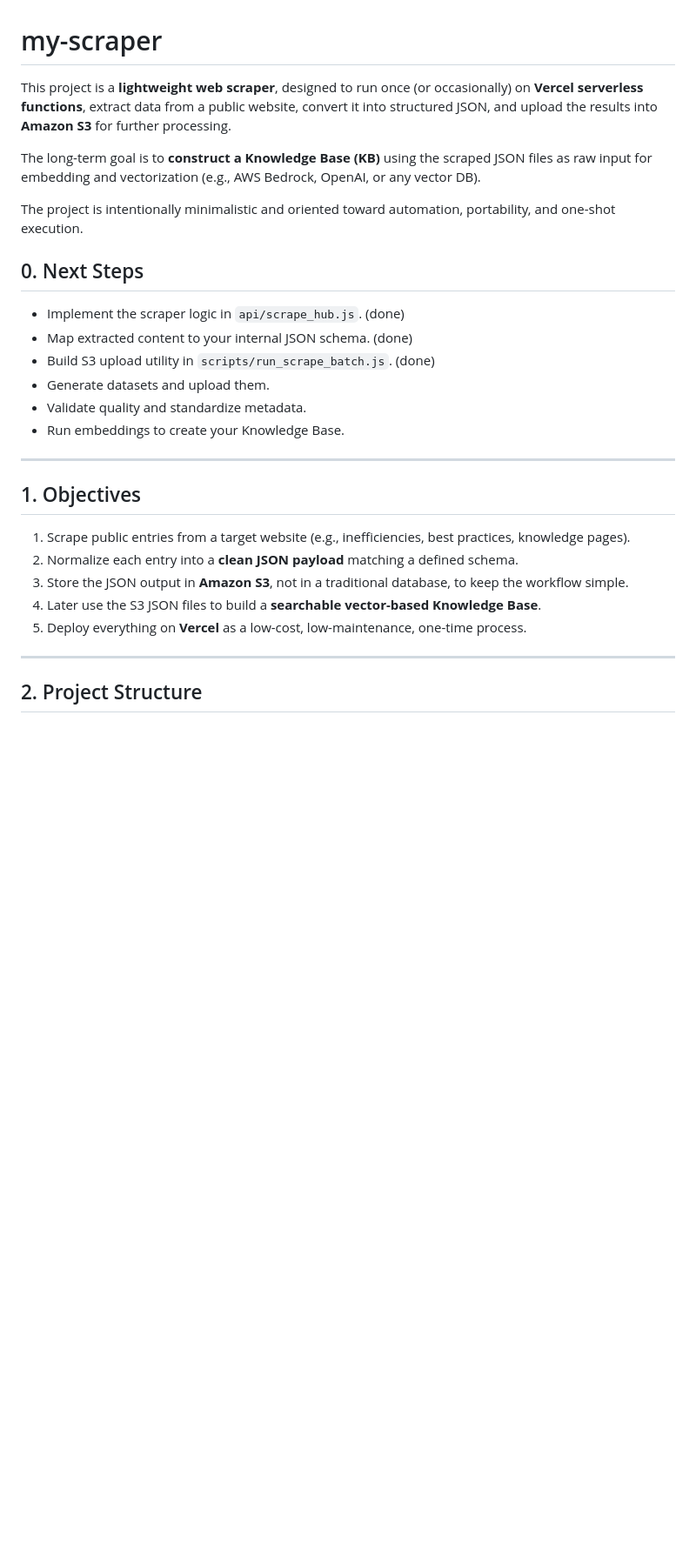
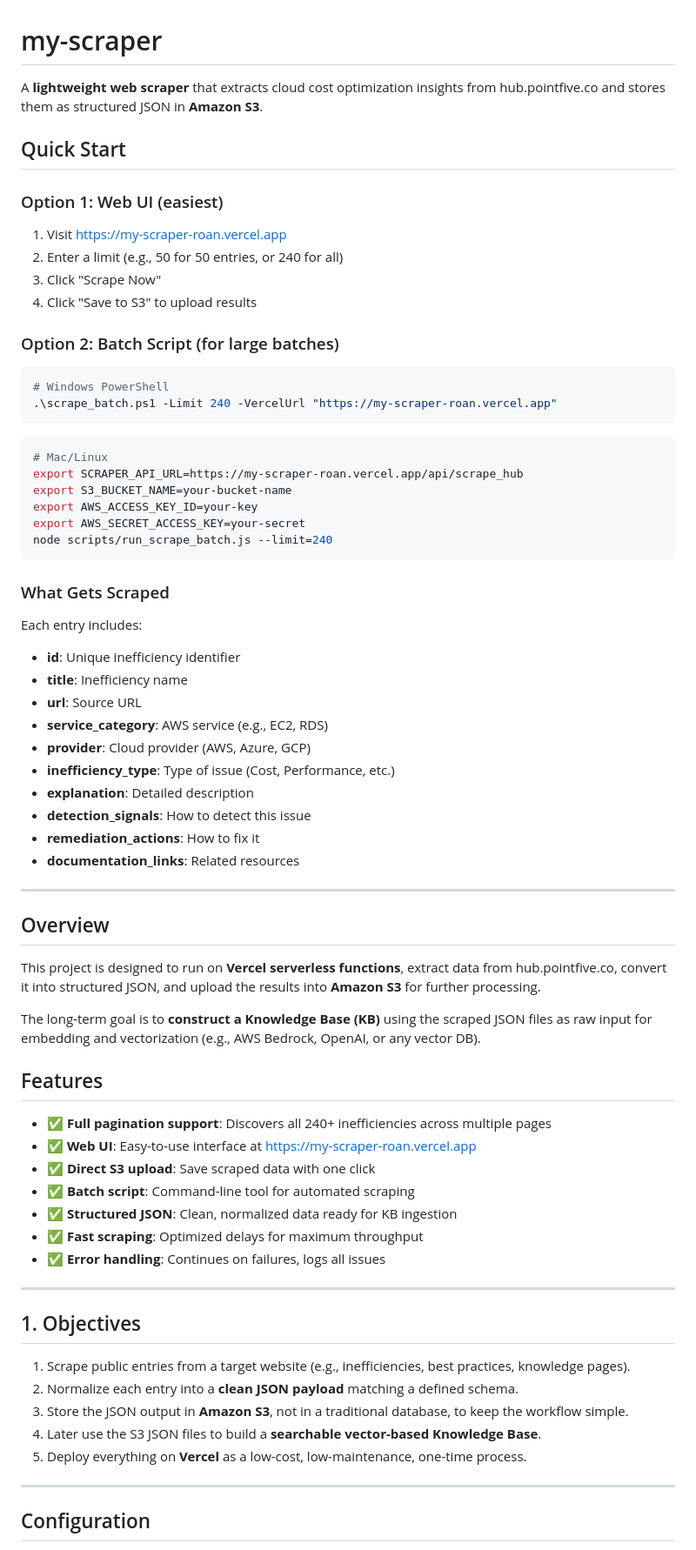
Before and after one commit to OptimNow/my-scraper, a Markdown page: README.md, the part around one of its changes. Shown at 87% size. GitHub-like rendering; blank space fills up the shorter version.

````diff
--- a/README.md
+++ b/README.md
@@ -1,20 +1,63 @@
 # my-scraper
-This project is a **lightweight web scraper**, designed to run once (or occasionally) on **Vercel serverless functions**, extract data from a public website, convert it into structured JSON, and upload the results into **Amazon S3** for further processing.
+
+A **lightweight web scraper** that extracts cloud cost optimization insights from hub.pointfive.co and stores them as structured JSON in **Amazon S3**.
+
+## Quick Start
+
+### Option 1: Web UI (easiest)
+1. Visit https://my-scraper-roan.vercel.app
+2. Enter a limit (e.g., 50 for 50 entries, or 240 for all)
+3. Click "Scrape Now"
+4. Click "Save to S3" to upload results
+
+### Option 2: Batch Script (for large batches)
+```powershell
+# Windows PowerShell
+.\scrape_batch.ps1 -Limit 240 -VercelUrl "https://my-scraper-roan.vercel.app"
+```
+
+```bash
+# Mac/Linux
+export SCRAPER_API_URL=https://my-scraper-roan.vercel.app/api/scrape_hub
+export S3_BUCKET_NAME=your-bucket-name
+export AWS_ACCESS_KEY_ID=your-key
+export AWS_SECRET_ACCESS_KEY=your-secret
+node scripts/run_scrape_batch.js --limit=240
+```
+
+### What Gets Scraped
+
+Each entry includes:
+- **id**: Unique inefficiency identifier
+- **title**: Inefficiency name
+- **url**: Source URL
+- **service_category**: AWS service (e.g., EC2, RDS)
+- **provider**: Cloud provider (AWS, Azure, GCP)
+- **inefficiency_type**: Type of issue (Cost, Performance, etc.)
+- **explanation**: Detailed description
+- **detection_signals**: How to detect this issue
+- **remediation_actions**: How to fix it
+- **documentation_links**: Related resources
+
+---
+
+## Overview
+
+This project is designed to run on **Vercel serverless functions**, extract data from hub.pointfive.co, convert it into structured JSON, and upload the results into **Amazon S3** for further processing.
 
 The long-term goal is to **construct a Knowledge Base (KB)** using the scraped JSON files as raw input for embedding and vectorization (e.g., AWS Bedrock, OpenAI, or any vector DB).
 
-The project is intentionally minimalistic and oriented toward automation, portability, and one-shot execution.
 
 
+## Features
 
-## 0. Next Steps
-
-- Implement the scraper logic in `api/scrape_hub.js`. (done)
-- Map extracted content to your internal JSON schema. (done)
-- Build S3 upload utility in `scripts/run_scrape_batch.js`. (done)
-- Generate datasets and upload them.
-- Validate quality and standardize metadata.
-- Run embeddings to create your Knowledge Base.
+- ✅ **Full pagination support**: Discovers all 240+ inefficiencies across multiple pages
+- ✅ **Web UI**: Easy-to-use interface at https://my-scraper-roan.vercel.app
+- ✅ **Direct S3 upload**: Save scraped data with one click
+- ✅ **Batch script**: Command-line tool for automated scraping
+- ✅ **Structured JSON**: Clean, normalized data ready for KB ingestion
+- ✅ **Fast scraping**: Optimized delays for maximum throughput
+- ✅ **Error handling**: Continues on failures, logs all issues
 
 ------
 
@@ -28,5 +71,5 @@ The project is intentionally minimalistic and oriented toward automation, portab
 
 ------
 
-## 2. Project Structure
+## Configuration
 
````
Also changed, not shown: other parts of README.md (+118 -58 lines).
